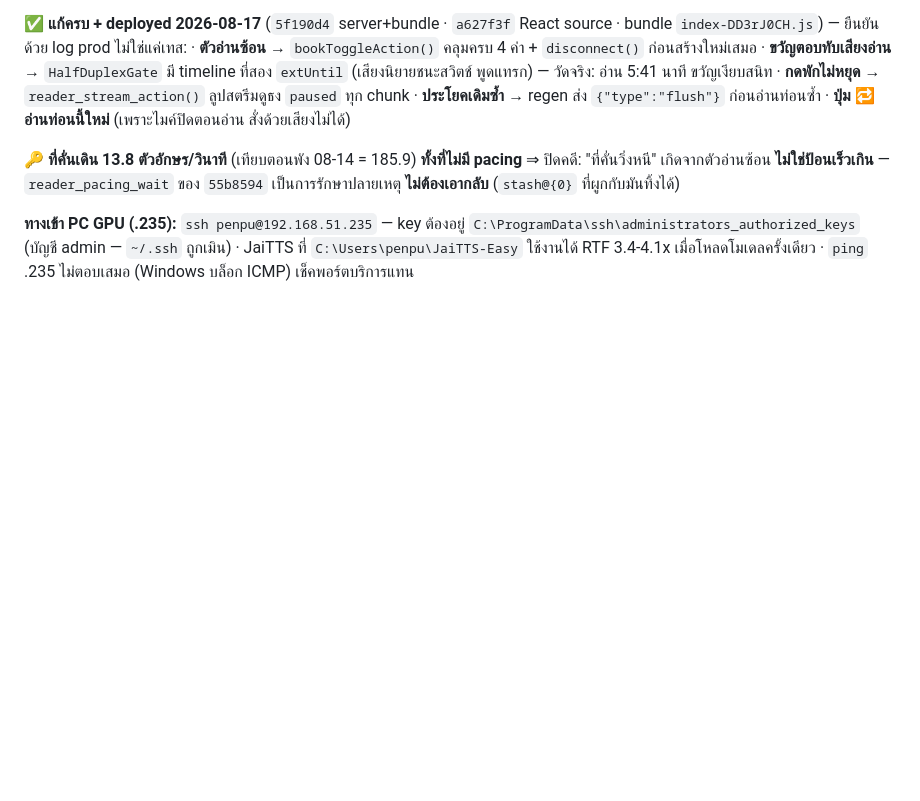
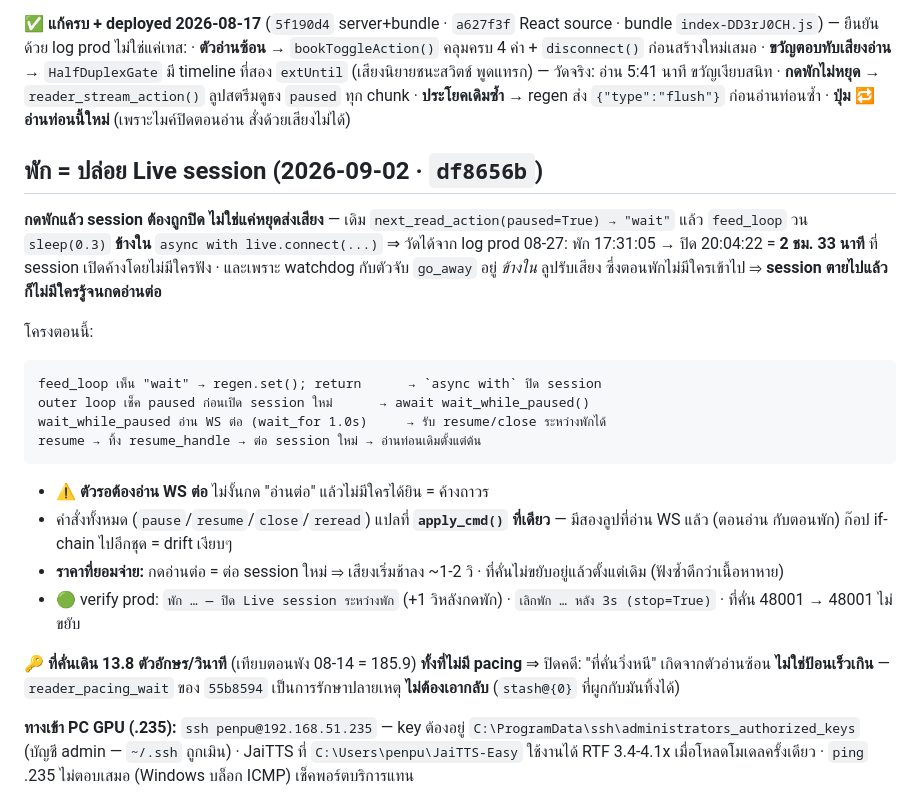
Before and after one commit to penpunnee/hybrid-ai-workspace, a Markdown page: docs/reference/reader-mode.md, the part around the change. Drawn GitHub-style; blank space fills up the shorter version.

Commit message:
docs(reader-mode): จดโครง 'พัก = ปล่อย session' ลงเอกสารอ้างอิง
CLAUDE.md ชี้มาที่ไฟล์นี้สำหรับโหมดอ่าน แต่พฤติกรรมพัก/อ่านต่อที่เปลี่ยนใน df8656b
ยังไม่มีที่นี่ — คนที่เปิดอ่านตามตัวชี้จะได้ภาพเก่า

Co-Authored-By: Claude Opus 5 (1M context) <noreply@anthropic.com>

````diff
--- a/docs/reference/reader-mode.md
+++ b/docs/reference/reader-mode.md
@@ -35,6 +35,29 @@ bundle `index-DD3rJ0CH.js`) — ยืนยันด้วย log prod ไม
 · **กดพักไม่หยุด** → `reader_stream_action()` ลูปสตรีมดูธง `paused` ทุก chunk
 · **ประโยคเดิมซ้ำ** → regen ส่ง `{"type":"flush"}` ก่อนอ่านท่อนซ้ำ
 · **ปุ่ม 🔁 อ่านท่อนนี้ใหม่** (เพราะไมค์ปิดตอนอ่าน สั่งด้วยเสียงไม่ได้)
+
+## พัก = ปล่อย Live session (2026-09-02 · `df8656b`)
+
+**กดพักแล้ว session ต้องถูกปิด ไม่ใช่แค่หยุดส่งเสียง** — เดิม `next_read_action(paused=True)
+→ "wait"` แล้ว `feed_loop` วน `sleep(0.3)` **ข้างใน** `async with live.connect(...)`
+⇒ วัดได้จาก log prod 08-27: พัก 17:31:05 → ปิด 20:04:22 = **2 ชม. 33 นาที** ที่ session
+เปิดค้างโดยไม่มีใครฟัง · และเพราะ watchdog กับตัวจับ `go_away` อยู่ *ข้างใน* ลูปรับเสียง
+ซึ่งตอนพักไม่มีใครเข้าไป ⇒ **session ตายไปแล้วก็ไม่มีใครรู้จนกดอ่านต่อ**
+
+โครงตอนนี้:
+```
+feed_loop เห็น "wait" → regen.set(); return      → `async with` ปิด session
+outer loop เช็ค paused ก่อนเปิด session ใหม่      → await wait_while_paused()
+wait_while_paused อ่าน WS ต่อ (wait_for 1.0s)     → รับ resume/close ระหว่างพักได้
+resume → ทิ้ง resume_handle → ต่อ session ใหม่ → อ่านท่อนเดิมตั้งแต่ต้น
+```
+- ⚠️ **ตัวรอต้องอ่าน WS ต่อ** ไม่งั้นกด "อ่านต่อ" แล้วไม่มีใครได้ยิน = ค้างถาวร
+- คำสั่งทั้งหมด (`pause`/`resume`/`close`/`reread`) แปลที่ **`apply_cmd()` ที่เดียว** —
+  มีสองลูปที่อ่าน WS แล้ว (ตอนอ่าน กับตอนพัก) ก๊อป if-chain ไปอีกชุด = drift เงียบๆ
+- **ราคาที่ยอมจ่าย:** กดอ่านต่อ = ต่อ session ใหม่ ⇒ เสียงเริ่มช้าลง ~1-2 วิ ·
+  ที่คั่นไม่ขยับอยู่แล้วตั้งแต่เดิม (ฟังซ้ำดีกว่าเนื้อหาหาย)
+- 🟢 verify prod: `พัก … — ปิด Live session ระหว่างพัก` (+1 วิหลังกดพัก) ·
+  `เลิกพัก … หลัง 3s (stop=True)` · ที่คั่น 48001 → 48001 ไม่ขยับ
 
 🔑 **ที่คั่นเดิน 13.8 ตัวอักษร/วินาที** (เทียบตอนพัง 08-14 = 185.9) **ทั้งที่ไม่มี pacing**
 ⇒ ปิดคดี: "ที่คั่นวิ่งหนี" เกิดจากตัวอ่านซ้อน **ไม่ใช่ป้อนเร็วเกิน** — `reader_pacing_wait`
````
